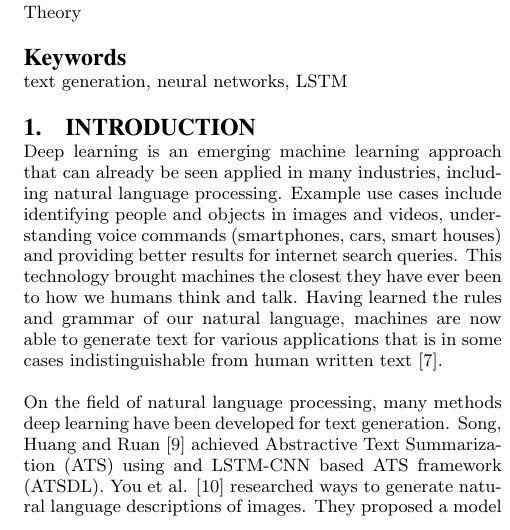
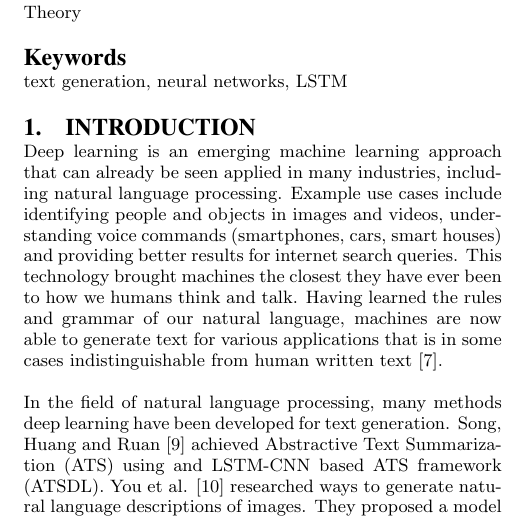
Before and after one commit to LukaErnestini/jt-seminarska, a LaTeX paper (prispevek/sigproc-sp.tex): part of one column of page 1 of 2, cut so that both start at the same text. Compiled offline with pdfLaTeX.

Commit message:
Fixed preposition
In the field instead of On the field.

```diff
--- a/prispevek/sigproc-sp.tex
+++ b/prispevek/sigproc-sp.tex
@@ -41,7 +41,8 @@ Lorem ipsum
 
 Deep learning is an emerging machine learning approach that can already be seen applied in many industries, including natural language processing. Example use cases include identifying people and objects in images and videos, understanding voice commands (smartphones, cars, smart houses) and providing better results for internet search queries. This technology brought machines the closest they have ever been to how we humans think and talk. Having learned the rules and grammar of our natural language, machines are now able to generate text for various applications that is in some cases indistinguishable from human written text \cite{pawade2018story}.
 
-On the field of natural language processing, many methods deep learning have been developed for text generation. Song, Huang and Ruan \cite{song2019abstractive} achieved Abstractive Text Summarization (ATS) using and LSTM-CNN based ATS framework (ATSDL). You et al. \cite{You_2016_CVPR} researched ways to generate natural language descriptions of images. They proposed a model of semantic attention which combines the established top-down and buttom-up approaches. CNN is used for image classification, followed by LSTM-based RNN for the caption generation. Bhagavatula et al. \cite{bhagavatula2020abductive} investigated the viability of natural language-based abductive reasoning.
+
+In the field of natural language processing, many methods deep learning have been developed for text generation. Song, Huang and Ruan \cite{song2019abstractive} achieved Abstractive Text Summarization (ATS) using and LSTM-CNN based ATS framework (ATSDL). You et al. \cite{You_2016_CVPR} researched ways to generate natural language descriptions of images. They proposed a model of semantic attention which combines the established top-down and buttom-up approaches. CNN is used for image classification, followed by LSTM-based RNN for the caption generation. Bhagavatula et al. \cite{bhagavatula2020abductive} investigated the viability of natural language-based abductive reasoning.
 
 One of the obstacles on the field of text generation has been the objective evaluation of the generated text's semantics. While the spelling and grammar correctness are easy to evaluate, the meaning of the generated text can be challenging to evaluate with an automated metric \cite{celikyilmaz2020evaluation}. Some tasks of text generation, such as image captioning or machine translation, where the (suggested) correct generation is known, can use metrics like BLEU \cite{papineni2002bleu} or METEOR \cite{banerjee2005meteor}, to evaluate the quality of the generated text. On the other hand, tasks where the correct generation is not specified (e.g., story \cite{pawade2018story} or poem \cite{zhang2014chinese} generation), the quality of the produced text is usually evaluated by human readers.
 
```
